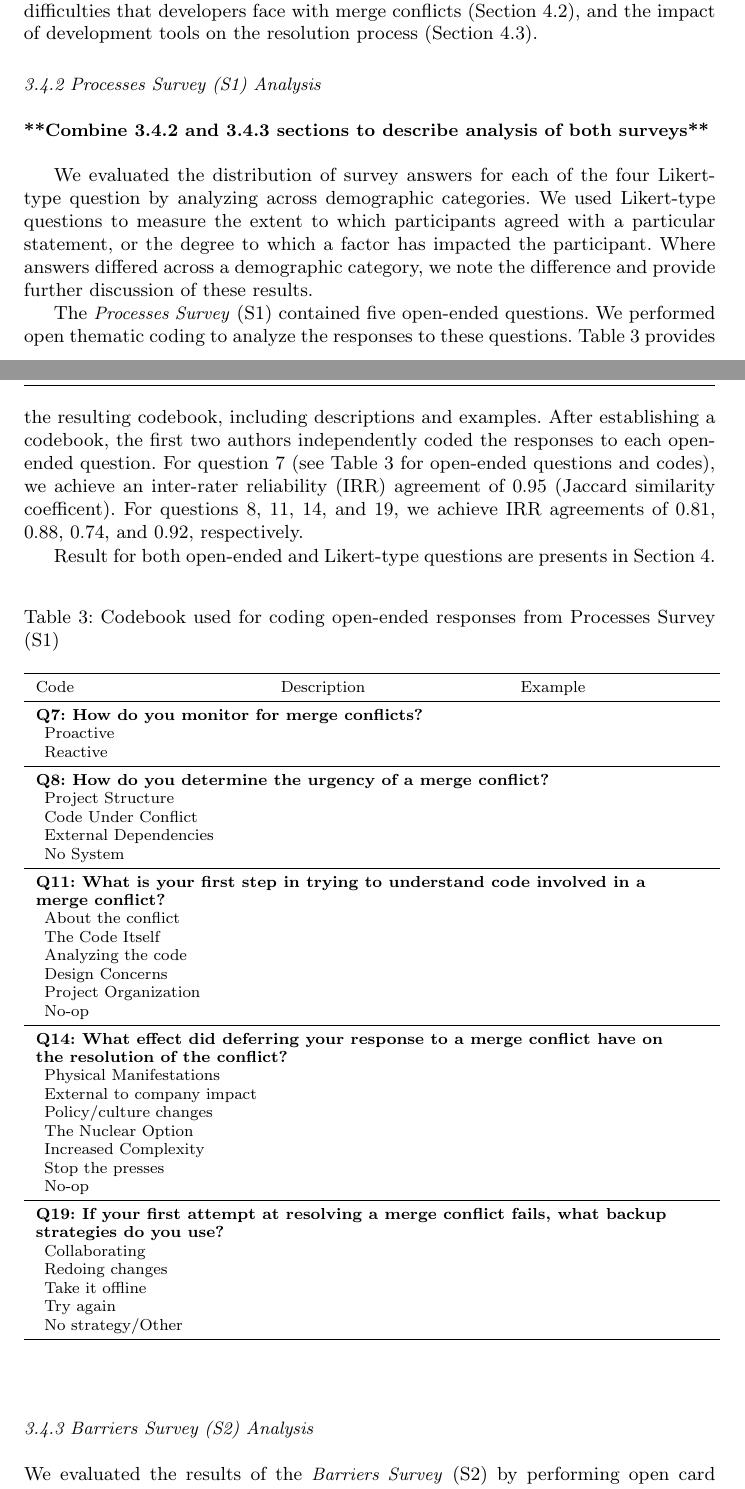
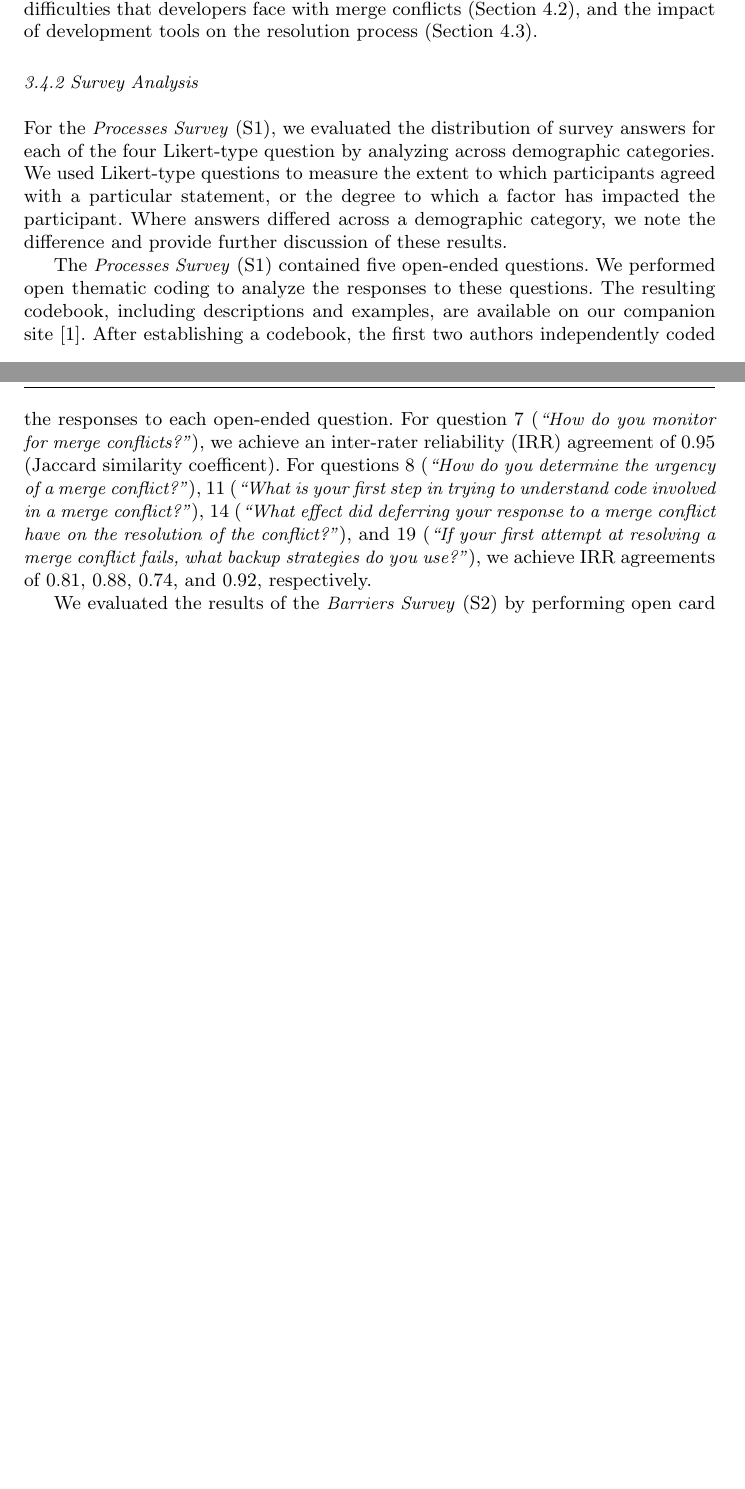
Before and after one commit to EPICLab/EMSE19-MergeConflicts, a LaTeX paper (main.tex, which reads Methodology.tex): two parts of pages 11 and 12 of 39 before the commit and two parts of pages 11 and 12 of 38 after it, joined at a grey line, cut so that both start at the same text, the shorter picture padded with empty space. Compiled offline with pdfLaTeX.

Commit message:
Merging 3.4.2 Processes Survey (S1) Analysis and 3.4.3 Barriers Survey (S2) Analysis into a combined Survey Analysis subsection, removing codebook (to be moved to companion website)

```diff
--- a/Methodology.tex
+++ b/Methodology.tex
@@ -198,66 +198,17 @@ Logically connected statements that were separated by other lines were considere
 In the second iteration, the first and third authors sorted cards according to our coding scheme and discussed the resulting taxonomies until consensus was reached.
 Based upon our research questions, we grouped the resulting categories as follows: the processes that developers use for merge conflicts (Section~\ref{RQ1}, the difficulties that developers face with merge conflicts (Section~\ref{RQ2}), and the impact of development tools on the resolution process (Section~\ref{RQ3}).
 
-\subsubsection{Processes Survey (S1) Analysis}
-\boldif{Combine 3.4.2 and 3.4.3 sections to describe analysis of both surveys}
+\subsubsection{Survey Analysis}
 
-We evaluated the distribution of survey answers for each of the four Likert-type question by analyzing across demographic categories.
+For the \textit{Processes Survey}~(S1), we evaluated the distribution of survey answers for each of the four Likert-type question by analyzing across demographic categories.
 We used Likert-type questions to measure the extent to which participants agreed with a particular statement, or the degree to which a factor has impacted the participant.
 Where answers differed across a demographic category, we note the difference and provide further discussion of these results.
 
 The \textit{Processes Survey}~(S1) contained five open-ended questions.
 We performed open thematic coding to analyze the responses to these questions.
-Table~\ref{tab:codes} provides the resulting codebook, including descriptions and examples.
+The resulting codebook, including descriptions and examples, are available on our companion site~\cite{companion_site}.
+%Table~\ref{tab:codes} provides the resulting codebook, including descriptions and examples.
 After establishing a codebook, the first two authors independently coded the responses to each open-ended question.
-For question 7 (see Table~\ref{tab:codes} for open-ended questions and codes), we achieve an inter-rater reliability (IRR) agreement of $0.95$ (Jaccard similarity coefficent).
-For questions 8, 11, 14, and 19, we achieve IRR agreements of $0.81$, $0.88$, $0.74$, and $0.92$, respectively.
+For question 7 (\textit{``How do you monitor for merge conflicts?''}), we achieve an inter-rater reliability (IRR) agreement of $0.95$ (Jaccard similarity coefficent).
+For questions 8 (\textit{``How do you determine the urgency of a merge conflict?''}), 11 (\textit{``What is your first step in trying to understand code involved in a merge conflict?''}), 14 (\textit{``What effect did deferring your response to a merge conflict have on the resolution of the conflict?''}), and 19 (\textit{``If your first attempt at resolving a merge conflict fails, what backup strategies do you use?''}), we achieve IRR agreements of $0.81$, $0.88$, $0.74$, and $0.92$, respectively.
 
-Result for both open-ended and Likert-type questions are presents in Section~\ref{results}.
-
-\def\shift{\hspace{0.5em}}
-\begin{table}[!htbp]
-\centering
-\caption{Codebook used for coding open-ended responses from Processes Survey (S1)}
-\label{tab:codes}
-\begin{tabular}{lp{1.5in}p{1.3in}}
-\toprule
-Code & Description & Example \\
-\midrule
-\multicolumn{3}{l}{\textbf{Q7: How do you monitor for merge conflicts?}} \\
-\shift Proactive & & \\
-\shift Reactive & & \\
-\midrule
-\multicolumn{3}{l}{\textbf{Q8: How do you determine the urgency of a merge conflict?}} \\
-\shift Project Structure & & \\
-\shift Code Under Conflict & & \\
-\shift External Dependencies & & \\
-\shift No System & & \\
-\midrule
-\multicolumn{3}{p{4.5in}}{\raggedright\textbf{Q11: What is your first step in trying to understand code involved in a merge conflict?}} \\
-\shift About the conflict & & \\
-\shift The Code Itself & & \\
-\shift Analyzing the code & & \\
-\shift Design Concerns & & \\
-\shift Project Organization & & \\
-\shift No-op & & \\
-\midrule
-\multicolumn{3}{p{4.5in}}{\raggedright\textbf{Q14: What effect did deferring your response to a merge conflict have on the resolution of the conflict?}} \\
-\shift Physical Manifestations & & \\
-\shift External to company impact & & \\
-\shift Policy/culture changes & & \\
-\shift The Nuclear Option & & \\
-\shift Increased Complexity & & \\
-\shift Stop the presses & & \\
-\shift No-op & & \\
-\midrule
-\multicolumn{3}{p{4.5in}}{\raggedright\textbf{Q19: If your first attempt at resolving a merge conflict fails, what backup strategies do you use?}} \\
-\shift Collaborating & & \\
-\shift Redoing changes & & \\
-\shift Take it offline & & \\
-\shift Try again & & \\
-\shift No strategy/Other & & \\
-\bottomrule
-\end{tabular}
-\end{table}
-
-\subsubsection{Barriers Survey (S2) Analysis}
```
Also changed, not shown: Methodology.tex (49 more changed lines).
